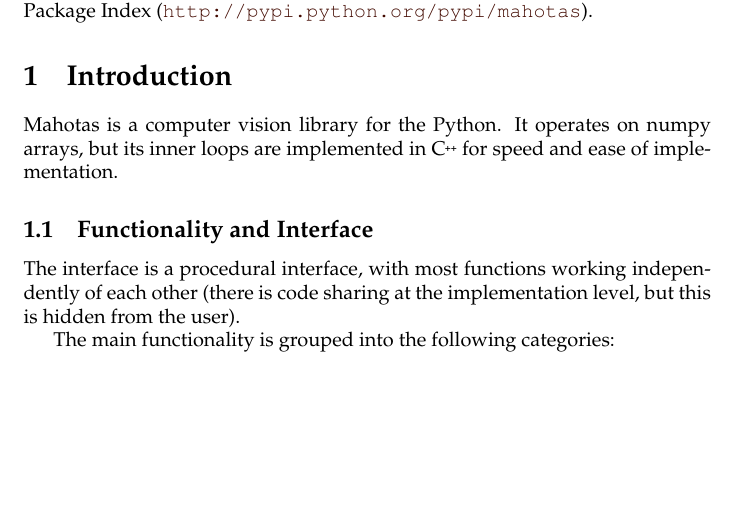
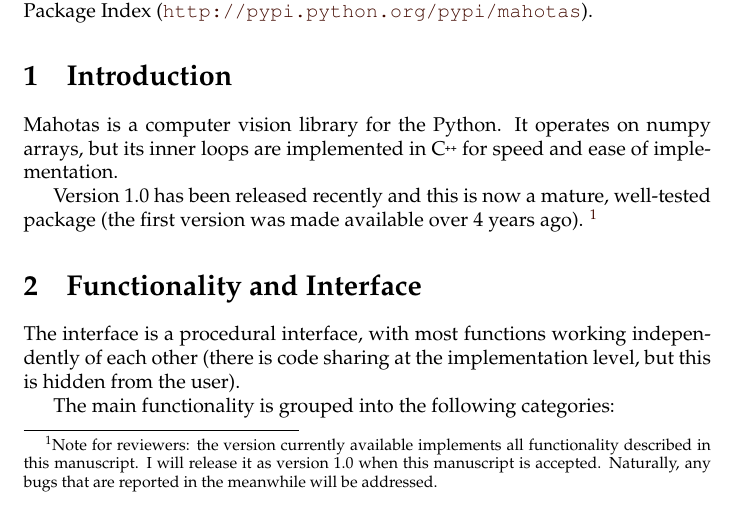
Before and after one commit to luispedro/mahotas-paper, a LaTeX document (paper.tex): part of page 1 of 5, cut so that both start at the same text, the shorter picture padded with empty space. Compiled offline with pdfLaTeX.

Commit message:
MIN A note about version numbers

```diff
--- a/paper.tex
+++ b/paper.tex
@@ -50,7 +50,14 @@
 but its inner loops are implemented in \cpp{} for speed and ease of
 implementation.
 
-\subsection{Functionality and Interface}
+Version 1.0 has been released recently and this is now a mature, well-tested
+package (the first version was made available over 4~years ago). \footnote{Note
+for reviewers: the version currently available implements all functionality
+described in this manuscript. I will release it as version 1.0 when this
+manuscript is accepted. Naturally, any bugs that are reported in the
+meanwhile will be addressed.}
+
+\section{Functionality and Interface}
 
 The interface is a procedural interface, with most functions working
 independently of each other (there is code sharing at the implementation
```
Also changed, not shown: paper.tex (2 more changed lines).
